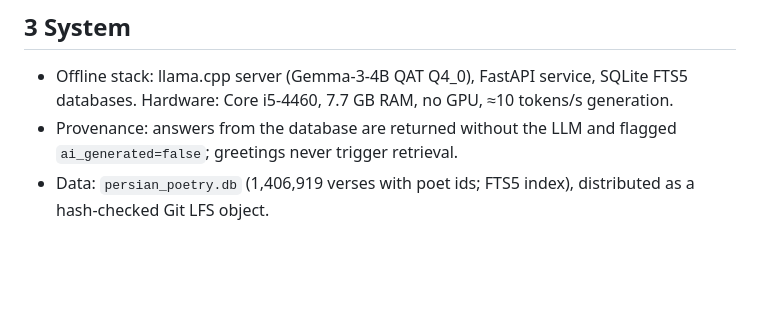
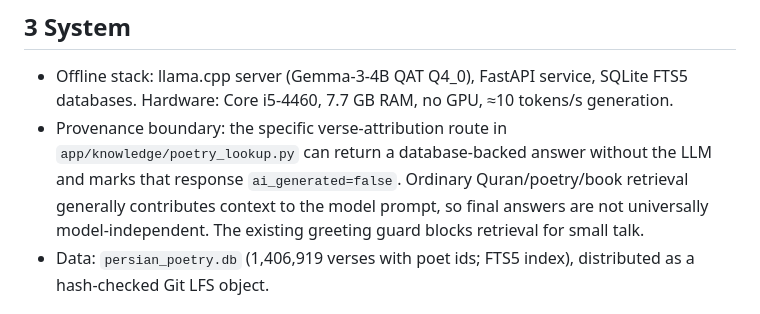
Before and after one commit to mahdi7002/simorgh, a Markdown page: docs/paper/TECH_PAPER_DRAFT.md, the part around the change. Drawn GitHub-style; blank space fills up the shorter version.

Commit message:
paper: qualify model-free provenance path
AI-Actor: chatgpt

```diff
--- a/docs/paper/TECH_PAPER_DRAFT.md
+++ b/docs/paper/TECH_PAPER_DRAFT.md
@@ -14,7 +14,7 @@ Topics to cover (add sources): Persian poetry corpora and attribution; retrieval
 
 ## 3 System
 - Offline stack: llama.cpp server (Gemma-3-4B QAT Q4_0), FastAPI service, SQLite FTS5 databases. Hardware: Core i5-4460, 7.7 GB RAM, no GPU, ≈10 tokens/s generation.
-- Provenance: answers from the database are returned without the LLM and flagged `ai_generated=false`; greetings never trigger retrieval.
+- Provenance boundary: the specific verse-attribution route in `app/knowledge/poetry_lookup.py` can return a database-backed answer without the LLM and marks that response `ai_generated=false`. Ordinary Quran/poetry/book retrieval generally contributes context to the model prompt, so final answers are not universally model-independent. The existing greeting guard blocks retrieval for small talk.
 - Data: `persian_poetry.db` (1,406,919 verses with poet ids; FTS5 index), distributed as a hash-checked Git LFS object.
 
 ## 4 Method: verse attribution
```
